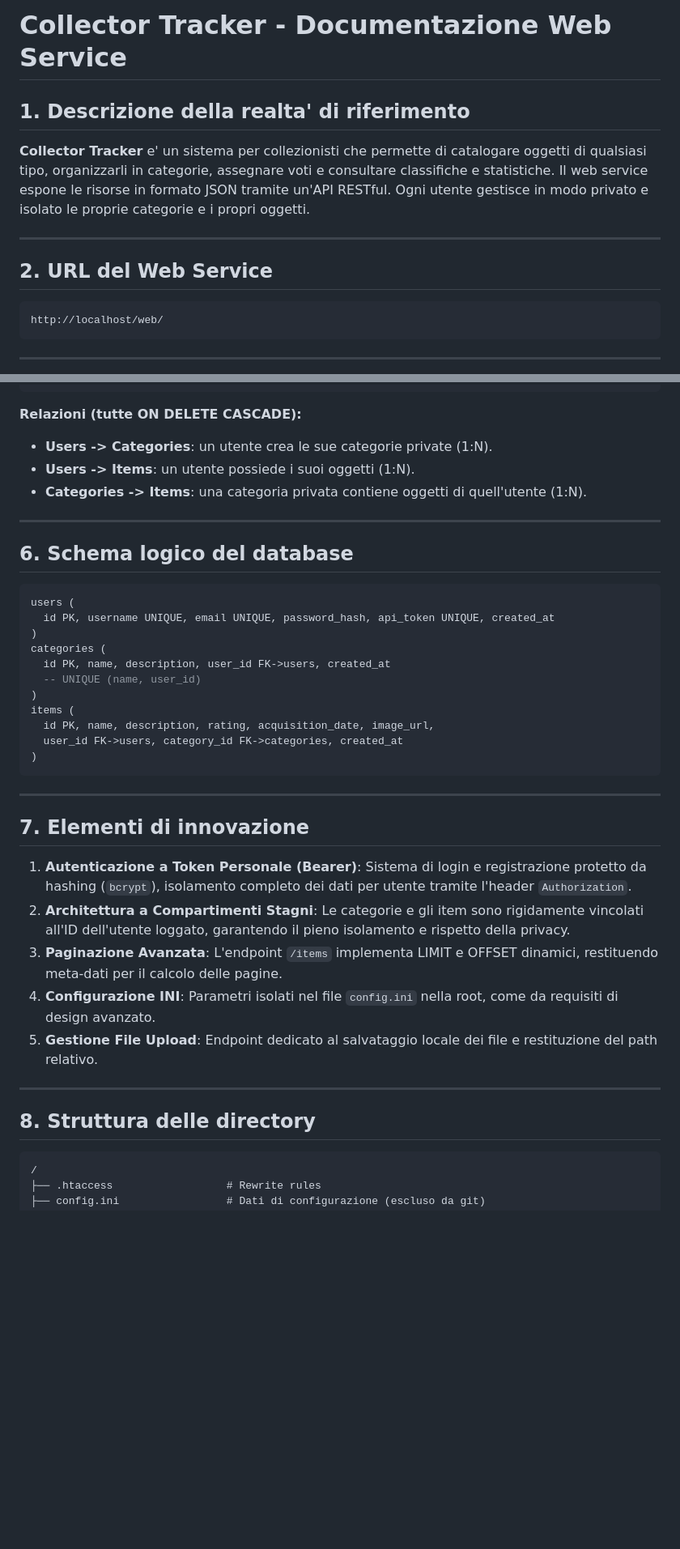
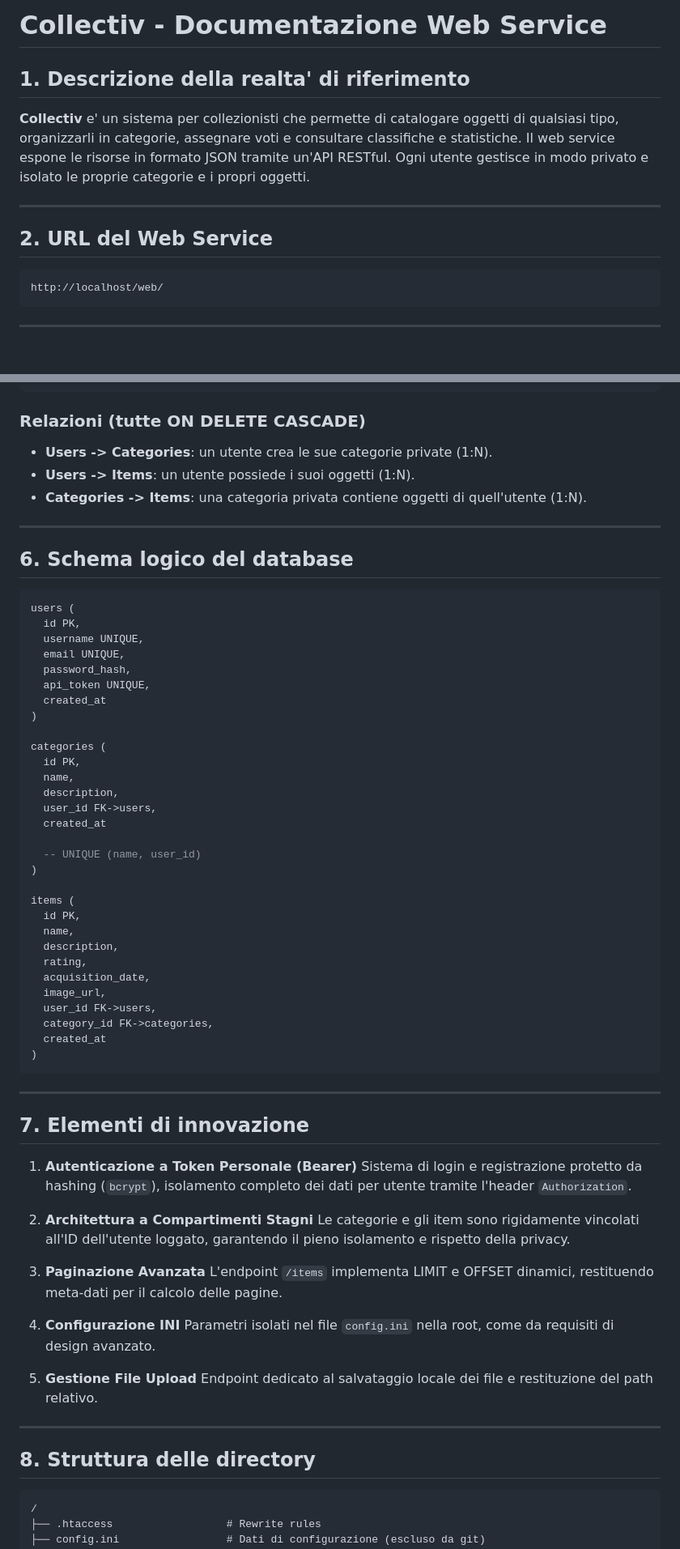
Before and after one commit to peppe17182/tpsiproject, a Markdown page: README.md, 2 parts joined by grey strips. Shown at 81% size. GitHub-like rendering; blank space fills up the shorter version.

Commit message:
Rename project to 'Collectiv' and format README
Updated project name from 'Collector Tracker' to 'Collectiv' and made minor formatting adjustments.

````diff
--- a/README.md
+++ b/README.md
@@ -1,14 +1,14 @@
-# Collector Tracker - Documentazione Web Service
+# Collectiv - Documentazione Web Service
 
 ## 1. Descrizione della realta' di riferimento
 
-**Collector Tracker** e' un sistema per collezionisti che permette di catalogare oggetti di qualsiasi tipo, organizzarli in categorie, assegnare voti e consultare classifiche e statistiche. Il web service espone le risorse in formato JSON tramite un'API RESTful. Ogni utente gestisce in modo privato e isolato le proprie categorie e i propri oggetti.
+**Collectiv** e' un sistema per collezionisti che permette di catalogare oggetti di qualsiasi tipo, organizzarli in categorie, assegnare voti e consultare classifiche e statistiche. Il web service espone le risorse in formato JSON tramite un'API RESTful. Ogni utente gestisce in modo privato e isolato le proprie categorie e i propri oggetti.
 
 ---
 
 ## 2. URL del Web Service
 
-```
+```txt
 http://localhost/web/
 ```
 
@@ -106,10 +118,11 @@ Le immagini sono strettamente legate all'oggetto.
           1:N   +----------+
 ```
 
-**Relazioni (tutte ON DELETE CASCADE):**
-- **Users -> Categories**: un utente crea le sue categorie private (1:N).
-- **Users -> Items**: un utente possiede i suoi oggetti (1:N).
-- **Categories -> Items**: una categoria privata contiene oggetti di quell'utente (1:N).
+### Relazioni (tutte ON DELETE CASCADE)
+
+* **Users -> Categories**: un utente crea le sue categorie private (1:N).
+* **Users -> Items**: un utente possiede i suoi oggetti (1:N).
+* **Categories -> Items**: una categoria privata contiene oggetti di quell'utente (1:N).
 
 ---
 
@@ -117,15 +130,34 @@ Le immagini sono strettamente legate all'oggetto.
 
 ```sql
 users (
-  id PK, username UNIQUE, email UNIQUE, password_hash, api_token UNIQUE, created_at
+  id PK,
+  username UNIQUE,
+  email UNIQUE,
+  password_hash,
+  api_token UNIQUE,
+  created_at
 )
+
 categories (
-  id PK, name, description, user_id FK->users, created_at
+  id PK,
+  name,
+  description,
+  user_id FK->users,
+  created_at
+
   -- UNIQUE (name, user_id)
 )
+
 items (
-  id PK, name, description, rating, acquisition_date, image_url,
-  user_id FK->users, category_id FK->categories, created_at
+  id PK,
+  name,
+  description,
+  rating,
+  acquisition_date,
+  image_url,
+  user_id FK->users,
+  category_id FK->categories,
+  created_at
 )
 ```
 
@@ -133,17 +165,26 @@ items (
 
 ## 7. Elementi di innovazione
 
-1. **Autenticazione a Token Personale (Bearer)**: Sistema di login e registrazione protetto da hashing (`bcrypt`), isolamento completo dei dati per utente tramite l'header `Authorization`.
-2. **Architettura a Compartimenti Stagni**: Le categorie e gli item sono rigidamente vincolati all'ID dell'utente loggato, garantendo il pieno isolamento e rispetto della privacy.
-3. **Paginazione Avanzata**: L'endpoint `/items` implementa LIMIT e OFFSET dinamici, restituendo meta-dati per il calcolo delle pagine.
-4. **Configurazione INI**: Parametri isolati nel file `config.ini` nella root, come da requisiti di design avanzato.
-5. **Gestione File Upload**: Endpoint dedicato al salvataggio locale dei file e restituzione del path relativo.
+1. **Autenticazione a Token Personale (Bearer)**
+   Sistema di login e registrazione protetto da hashing (`bcrypt`), isolamento completo dei dati per utente tramite l'header `Authorization`.
+
+2. **Architettura a Compartimenti Stagni**
+   Le categorie e gli item sono rigidamente vincolati all'ID dell'utente loggato, garantendo il pieno isolamento e rispetto della privacy.
+
+3. **Paginazione Avanzata**
+   L'endpoint `/items` implementa LIMIT e OFFSET dinamici, restituendo meta-dati per il calcolo delle pagine.
+
+4. **Configurazione INI**
+   Parametri isolati nel file `config.ini` nella root, come da requisiti di design avanzato.
+
+5. **Gestione File Upload**
+   Endpoint dedicato al salvataggio locale dei file e restituzione del path relativo.
 
 ---
 
 ## 8. Struttura delle directory
 
-```
+```txt
 /
 ├── .htaccess                  # Rewrite rules
 ├── config.ini                 # Dati di configurazione (escluso da git)
````
Also changed, not shown: other parts of README.md (+46 -34 lines).
